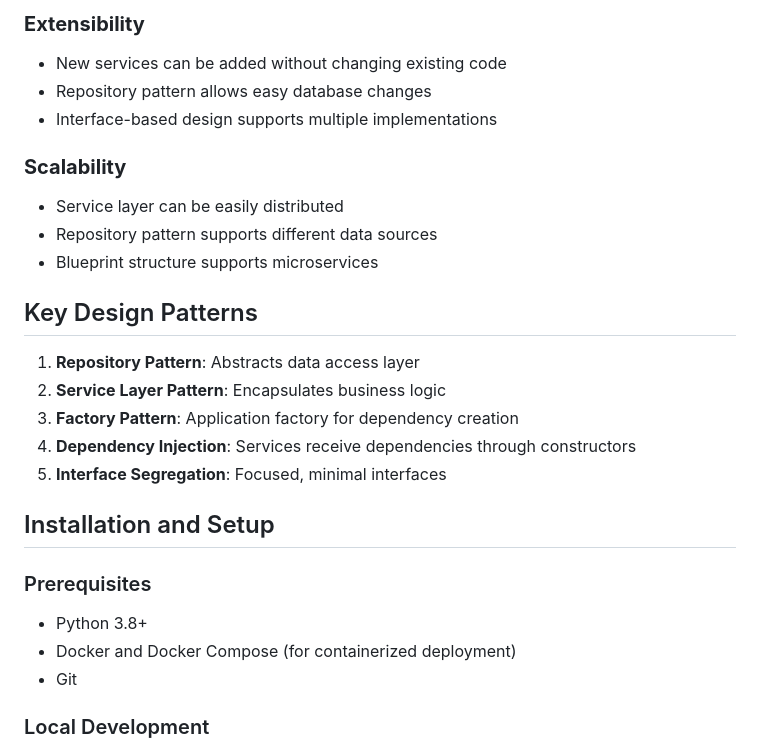
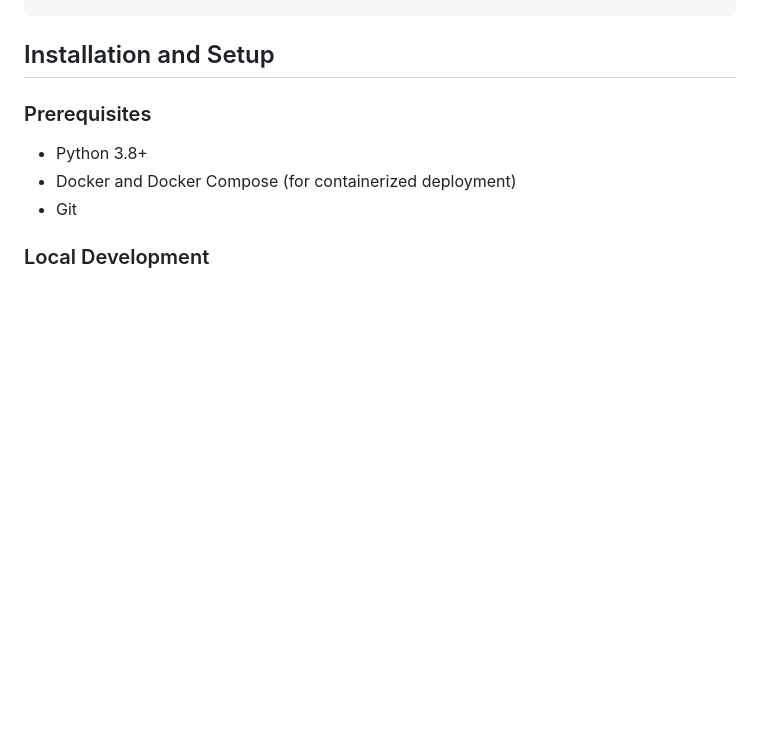
Before and after one commit to ragavanRam98/face-recognition-auth, a Markdown page: README.md, the part around the change printed below. Rendered like a GitHub page; blank space fills up the shorter version.

```diff
--- a/README.md
+++ b/README.md
@@ -110,20 +60,3 @@ This project follows SOLID principles to ensure maintainable, extensible, and te
-### **Extensibility**
-- New services can be added without changing existing code
-- Repository pattern allows easy database changes
-- Interface-based design supports multiple implementations
-
-### **Scalability**
-- Service layer can be easily distributed
-- Repository pattern supports different data sources
-- Blueprint structure supports microservices
-
-## Key Design Patterns
-
-1. **Repository Pattern**: Abstracts data access layer
-2. **Service Layer Pattern**: Encapsulates business logic
-3. **Factory Pattern**: Application factory for dependency creation
-4. **Dependency Injection**: Services receive dependencies through constructors
-5. **Interface Segregation**: Focused, minimal interfaces
 
 ## Installation and Setup
 
```
Also changed, not shown: other parts of README.md (+0 -50 lines).
